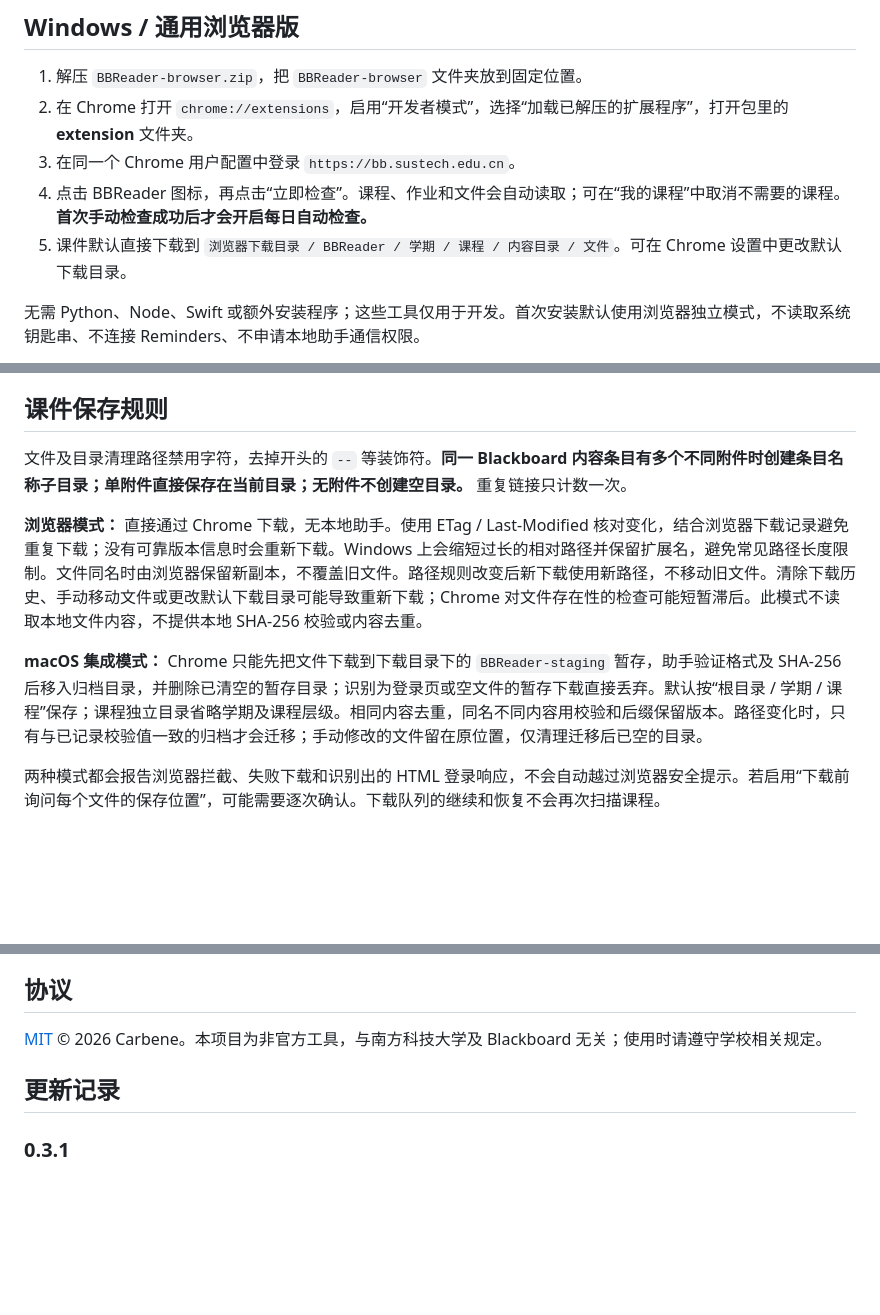
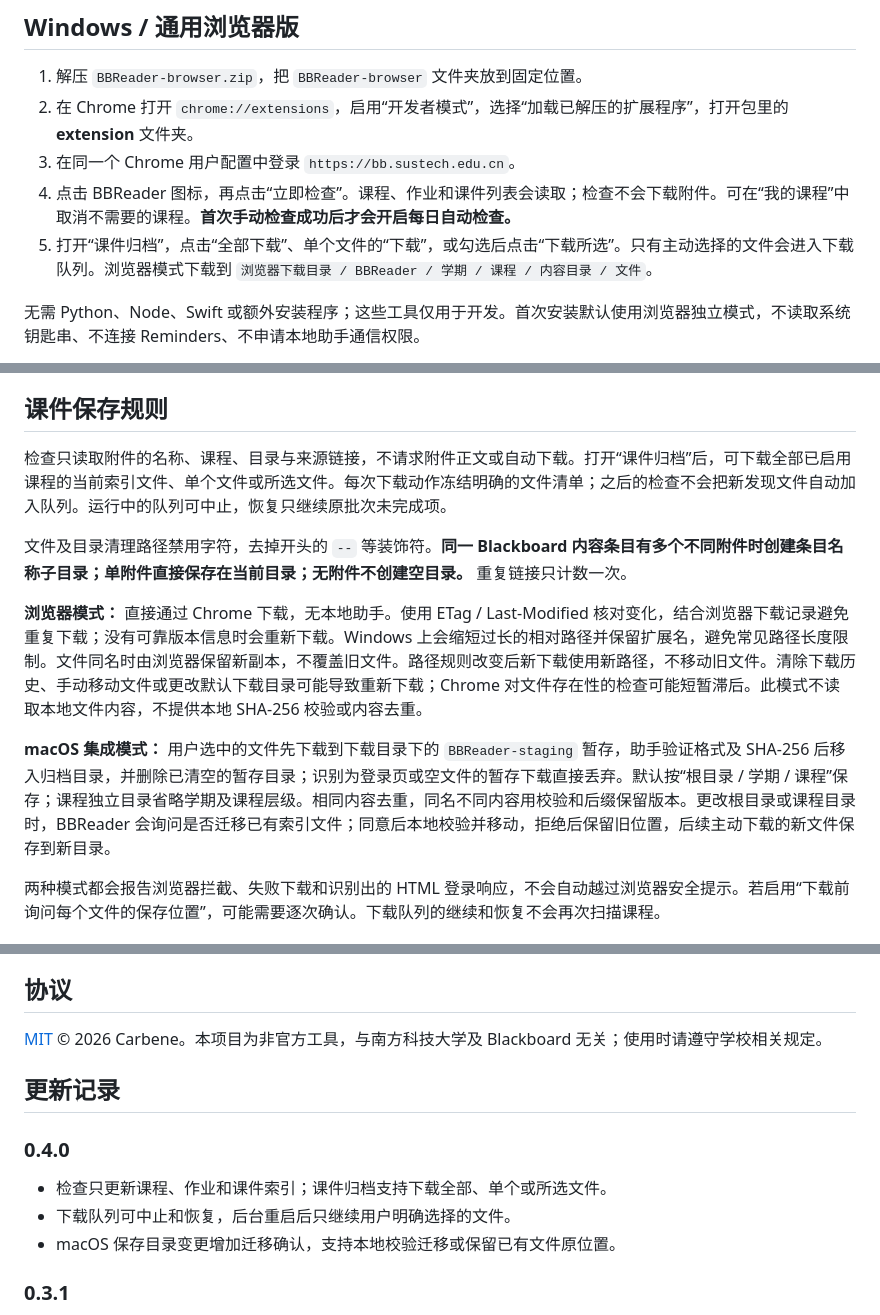
Before and after one commit to siyou-622/BBReader, a Markdown page: README.md, 3 parts joined by grey strips. GitHub-like rendering; blank space fills up the shorter version.

Commit message:
Document on-demand downloads and macOS migration

```diff
--- a/README.md
+++ b/README.md
@@ -39,8 +39,8 @@
 1. 解压 `BBReader-browser.zip`，把 `BBReader-browser` 文件夹放到固定位置。
 2. 在 Chrome 打开 `chrome://extensions`，启用“开发者模式”，选择“加载已解压的扩展程序”，打开包里的 **extension** 文件夹。
 3. 在同一个 Chrome 用户配置中登录 `https://bb.sustech.edu.cn`。
-4. 点击 BBReader 图标，再点击“立即检查”。课程、作业和文件会自动读取；可在“我的课程”中取消不需要的课程。**首次手动检查成功后才会开启每日自动检查。**
-5. 课件默认直接下载到 `浏览器下载目录 / BBReader / 学期 / 课程 / 内容目录 / 文件`。可在 Chrome 设置中更改默认下载目录。
+4. 点击 BBReader 图标，再点击“立即检查”。课程、作业和课件列表会读取；检查不会下载附件。可在“我的课程”中取消不需要的课程。**首次手动检查成功后才会开启每日自动检查。**
+5. 打开“课件归档”，点击“全部下载”、单个文件的“下载”，或勾选后点击“下载所选”。只有主动选择的文件会进入下载队列。浏览器模式下载到 `浏览器下载目录 / BBReader / 学期 / 课程 / 内容目录 / 文件`。
 
 无需 Python、Node、Swift 或额外安装程序；这些工具仅用于开发。首次安装默认使用浏览器独立模式，不读取系统钥匙串、不连接 Reminders、不申请本地助手通信权限。
 
@@ -72,11 +72,13 @@
 
 ## 课件保存规则
 
+检查只读取附件的名称、课程、目录与来源链接，不请求附件正文或自动下载。打开“课件归档”后，可下载全部已启用课程的当前索引文件、单个文件或所选文件。每次下载动作冻结明确的文件清单；之后的检查不会把新发现文件自动加入队列。运行中的队列可中止，恢复只继续原批次未完成项。
+
 文件及目录清理路径禁用字符，去掉开头的 `--` 等装饰符。**同一 Blackboard 内容条目有多个不同附件时创建条目名称子目录；单附件直接保存在当前目录；无附件不创建空目录。** 重复链接只计数一次。
 
 **浏览器模式：** 直接通过 Chrome 下载，无本地助手。使用 ETag / Last-Modified 核对变化，结合浏览器下载记录避免重复下载；没有可靠版本信息时会重新下载。Windows 上会缩短过长的相对路径并保留扩展名，避免常见路径长度限制。文件同名时由浏览器保留新副本，不覆盖旧文件。路径规则改变后新下载使用新路径，不移动旧文件。清除下载历史、手动移动文件或更改默认下载目录可能导致重新下载；Chrome 对文件存在性的检查可能短暂滞后。此模式不读取本地文件内容，不提供本地 SHA-256 校验或内容去重。
 
-**macOS 集成模式：** Chrome 只能先把文件下载到下载目录下的 `BBReader-staging` 暂存，助手验证格式及 SHA-256 后移入归档目录，并删除已清空的暂存目录；识别为登录页或空文件的暂存下载直接丢弃。默认按“根目录 / 学期 / 课程”保存；课程独立目录省略学期及课程层级。相同内容去重，同名不同内容用校验和后缀保留版本。路径变化时，只有与已记录校验值一致的归档才会迁移；手动修改的文件留在原位置，仅清理迁移后已空的目录。
+**macOS 集成模式：** 用户选中的文件先下载到下载目录下的 `BBReader-staging` 暂存，助手验证格式及 SHA-256 后移入归档目录，并删除已清空的暂存目录；识别为登录页或空文件的暂存下载直接丢弃。默认按“根目录 / 学期 / 课程”保存；课程独立目录省略学期及课程层级。相同内容去重，同名不同内容用校验和后缀保留版本。更改根目录或课程目录时，BBReader 会询问是否迁移已有索引文件；同意后本地校验并移动，拒绝后保留旧位置，后续主动下载的新文件保存到新目录。
 
 两种模式都会报告浏览器拦截、失败下载和识别出的 HTML 登录响应，不会自动越过浏览器安全提示。若启用“下载前询问每个文件的保存位置”，可能需要逐次确认。下载队列的继续和恢复不会再次扫描课程。
 
@@ -143,6 +145,12 @@ DOM 测试：从项目根目录运行本地 HTTP 服务，打开 `tests/parser.h
 
 ## 更新记录
 
+### 0.4.0
+
+- 检查只更新课程、作业和课件索引；课件归档支持下载全部、单个或所选文件。
+- 下载队列可中止和恢复，后台重启后只继续用户明确选择的文件。
+- macOS 保存目录变更增加迁移确认，支持本地校验迁移或保留已有文件原位置。
+
 ### 0.3.1
 
 - 全新界面：分组作业日程、月历筛选、课程颜色、搜索、首次使用引导与登录过期提示；深色模式与窄屏适配；五种主题配色。
```
Also changed, not shown: other parts of README.md (+2 -2 lines).
